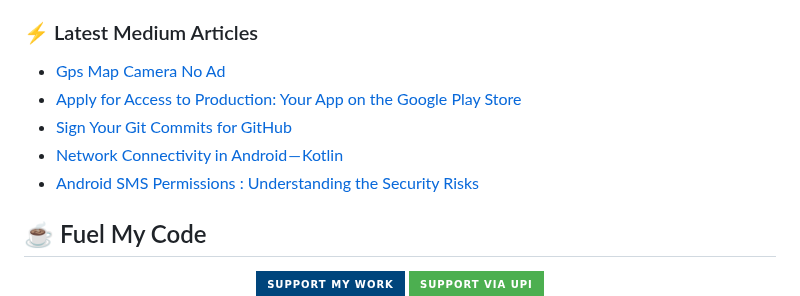
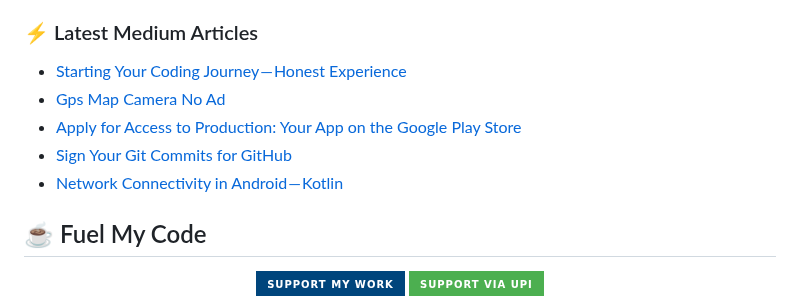
Before and after one commit to AndroidWithRossyn/AndroidWithRossyn, a Markdown page: README.md, the part around the change. GitHub-like rendering; badges without logos.

Commit message:
Updated with the latest blog posts

```diff
--- a/README.md
+++ b/README.md
@@ -68,11 +68,11 @@ My true work is in private repos.</span>
 
 ### :zap: Latest Medium Articles
 <!-- ARTICLES:START -->
+- [Starting Your Coding Journey — Honest Experience](https://rohitrajkhorwal.medium.com/starting-your-coding-journey-honest-experience-ec93e4d59634?source=rss-40883ee5aa3e------2)
 - [Gps Map Camera No Ad](https://rohitrajkhorwal.medium.com/gps-map-camera-no-ads-9b850250067b?source=rss-40883ee5aa3e------2)
 - [Apply for Access to Production: Your App on the Google Play Store](https://rohitrajkhorwal.medium.com/apply-for-access-to-production-your-app-on-the-google-play-store-3af6736f1e68?source=rss-40883ee5aa3e------2)
 - [Sign Your Git Commits for GitHub](https://rohitrajkhorwal.medium.com/sign-your-git-commits-for-github-47c7a589c2c3?source=rss-40883ee5aa3e------2)
 - [Network Connectivity in Android — Kotlin](https://rohitrajkhorwal.medium.com/network-connectivity-in-android-kotlin-7bd3c3adee13?source=rss-40883ee5aa3e------2)
-- [Android SMS Permissions : Understanding the Security Risks](https://rohitrajkhorwal.medium.com/android-sms-permissions-be33fe30ee41?source=rss-40883ee5aa3e------2)
 <!-- ARTICLES:END -->
 
 
```
